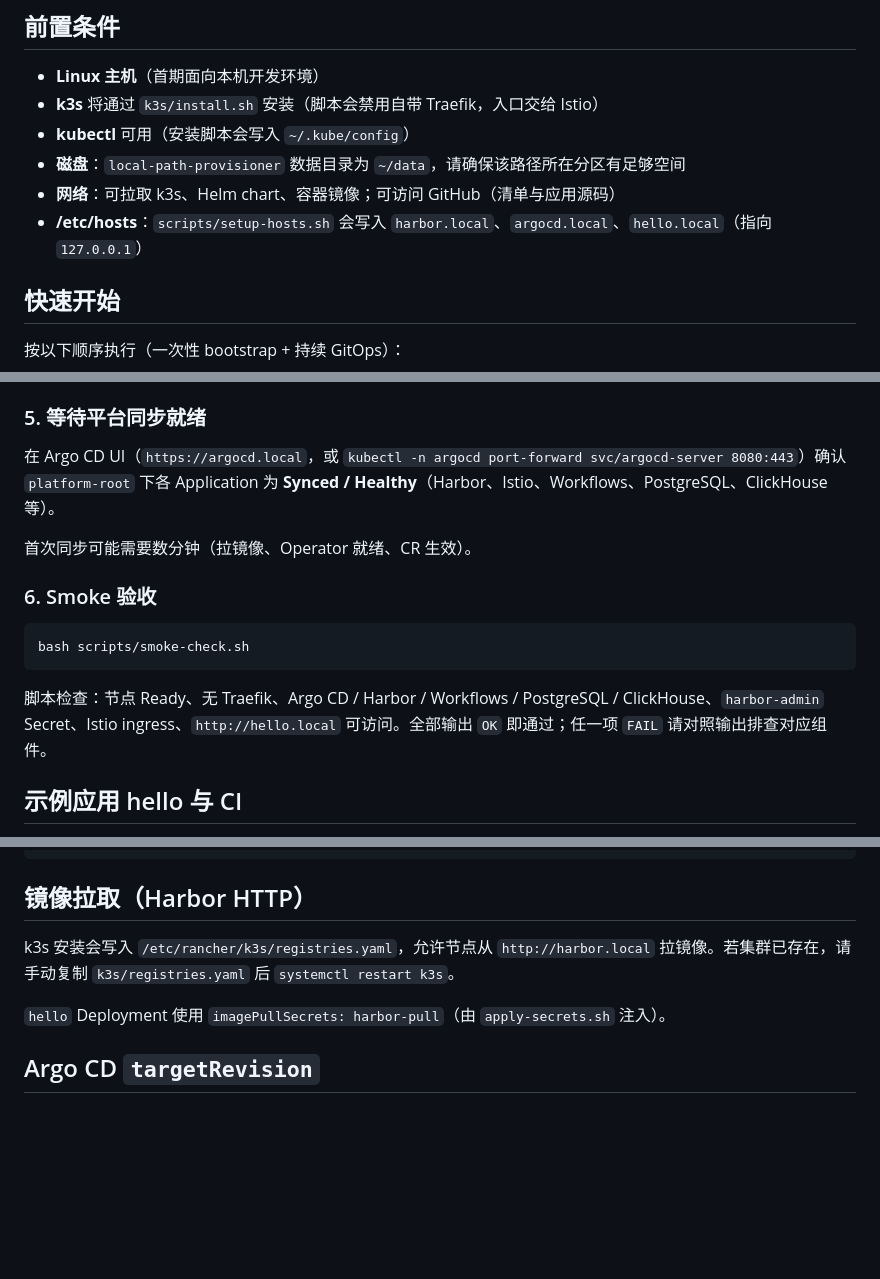
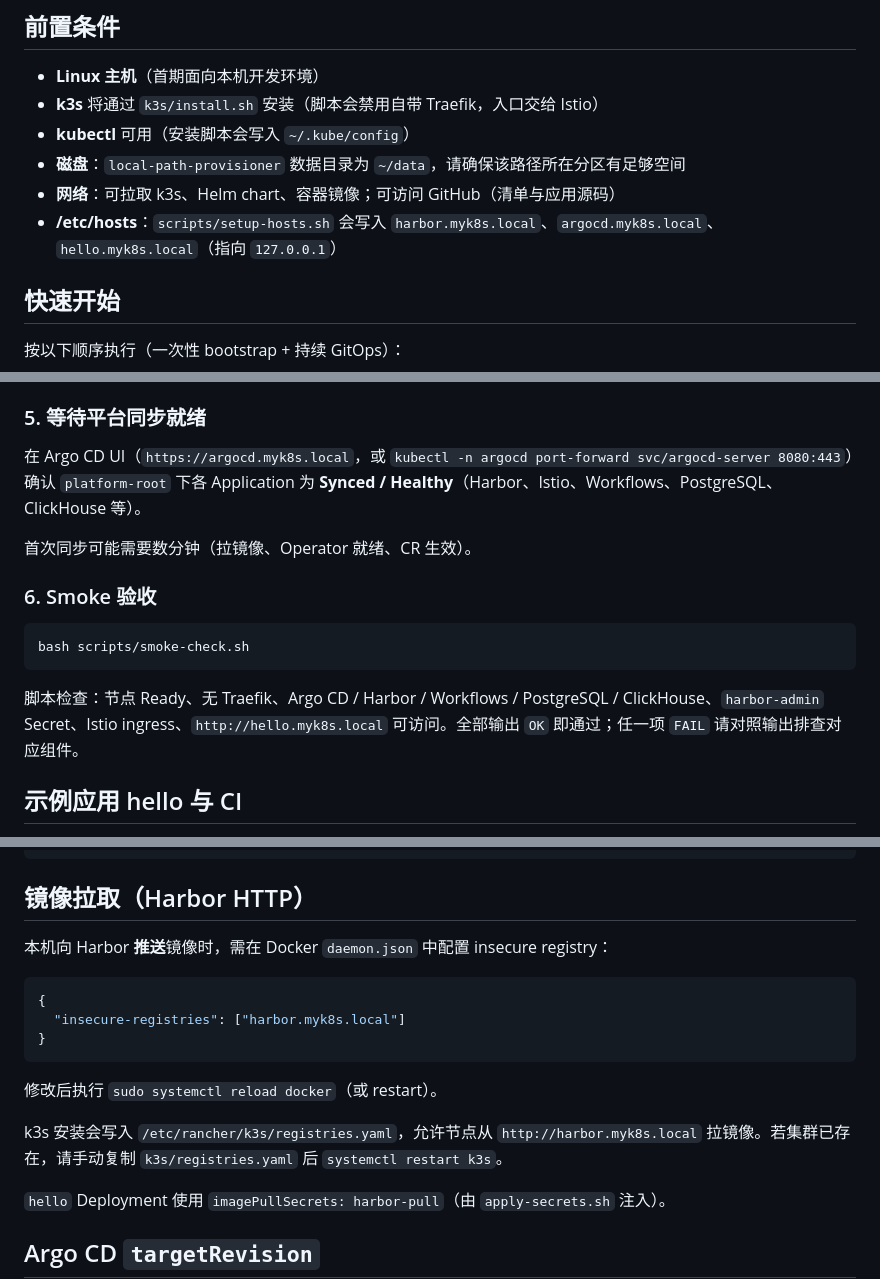
Before and after one commit to baojiliu/myk8s, a Markdown page: README.md, 3 parts joined by grey strips. GitHub-like rendering; blank space fills up the shorter version.

Commit message:
docs: README 与平台 spec 对齐 *.myk8s.local
入口与 registry 主机名以域名迁移 spec 为准。

Co-authored-by: Cursor <cursoragent@cursor.com>

````diff
--- a/README.md
+++ b/README.md
@@ -16,7 +16,7 @@
 - **kubectl** 可用（安装脚本会写入 `~/.kube/config`）
 - **磁盘**：`local-path-provisioner` 数据目录为 `~/data`，请确保该路径所在分区有足够空间
 - **网络**：可拉取 k3s、Helm chart、容器镜像；可访问 GitHub（清单与应用源码）
-- **/etc/hosts**：`scripts/setup-hosts.sh` 会写入 `harbor.local`、`argocd.local`、`hello.local`（指向 `127.0.0.1`）
+- **/etc/hosts**：`scripts/setup-hosts.sh` 会写入 `harbor.myk8s.local`、`argocd.myk8s.local`、`hello.myk8s.local`（指向 `127.0.0.1`）
 
 ## 快速开始
 
@@ -64,7 +64,7 @@ git push -u origin HEAD   # 或 push 到 main
 
 ### 5. 等待平台同步就绪
 
-在 Argo CD UI（`https://argocd.local`，或 `kubectl -n argocd port-forward svc/argocd-server 8080:443`）确认 `platform-root` 下各 Application 为 **Synced / Healthy**（Harbor、Istio、Workflows、PostgreSQL、ClickHouse 等）。
+在 Argo CD UI（`https://argocd.myk8s.local`，或 `kubectl -n argocd port-forward svc/argocd-server 8080:443`）确认 `platform-root` 下各 Application 为 **Synced / Healthy**（Harbor、Istio、Workflows、PostgreSQL、ClickHouse 等）。
 
 首次同步可能需要数分钟（拉镜像、Operator 就绪、CR 生效）。
 
@@ -74,7 +74,7 @@ git push -u origin HEAD   # 或 push 到 main
 bash scripts/smoke-check.sh
 ```
 
-脚本检查：节点 Ready、无 Traefik、Argo CD / Harbor / Workflows / PostgreSQL / ClickHouse、`harbor-admin` Secret、Istio ingress、`http://hello.local` 可访问。全部输出 `OK` 即通过；任一项 `FAIL` 请对照输出排查对应组件。
+脚本检查：节点 Ready、无 Traefik、Argo CD / Harbor / Workflows / PostgreSQL / ClickHouse、`harbor-admin` Secret、Istio ingress、`http://hello.myk8s.local` 可访问。全部输出 `OK` 即通过；任一项 `FAIL` 请对照输出排查对应组件。
 
 ## 示例应用 hello 与 CI
 
@@ -119,7 +119,17 @@ kubectl -n argocd port-forward svc/argocd-server 8080:443
 
 ## 镜像拉取（Harbor HTTP）
 
-k3s 安装会写入 `/etc/rancher/k3s/registries.yaml`，允许节点从 `http://harbor.local` 拉镜像。若集群已存在，请手动复制 `k3s/registries.yaml` 后 `systemctl restart k3s`。
+本机向 Harbor **推送**镜像时，需在 Docker `daemon.json` 中配置 insecure registry：
+
+```json
+{
+  "insecure-registries": ["harbor.myk8s.local"]
+}
+```
+
+修改后执行 `sudo systemctl reload docker`（或 restart）。
+
+k3s 安装会写入 `/etc/rancher/k3s/registries.yaml`，允许节点从 `http://harbor.myk8s.local` 拉镜像。若集群已存在，请手动复制 `k3s/registries.yaml` 后 `systemctl restart k3s`。
 
 `hello` Deployment 使用 `imagePullSecrets: harbor-pull`（由 `apply-secrets.sh` 注入）。
 
````
Also changed, not shown: 1 other file.
